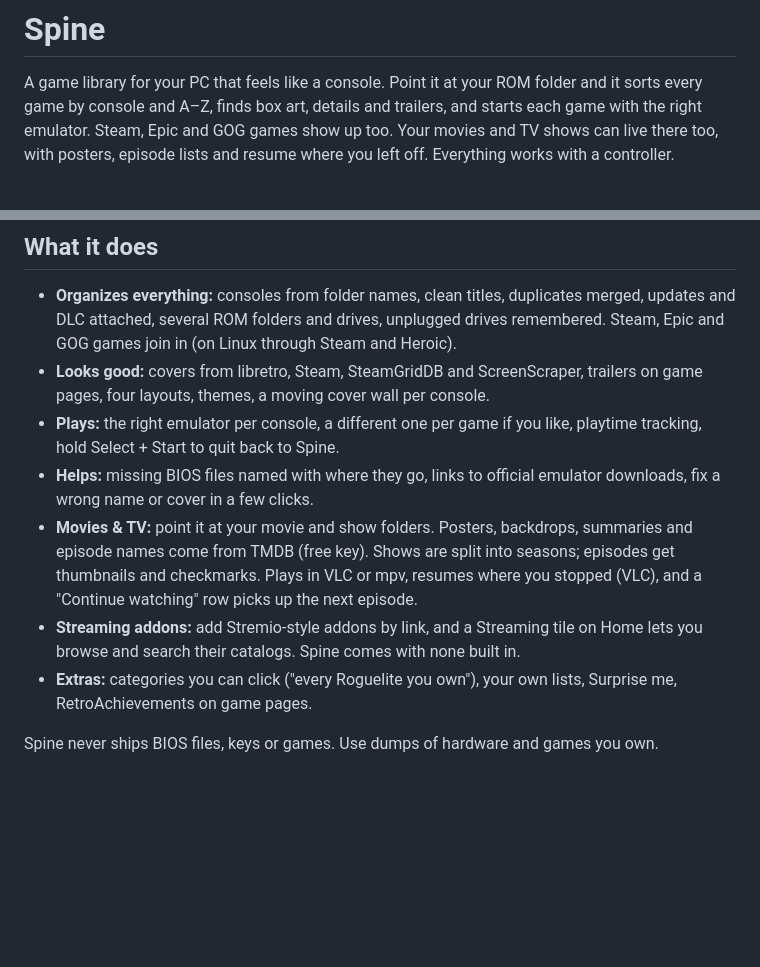
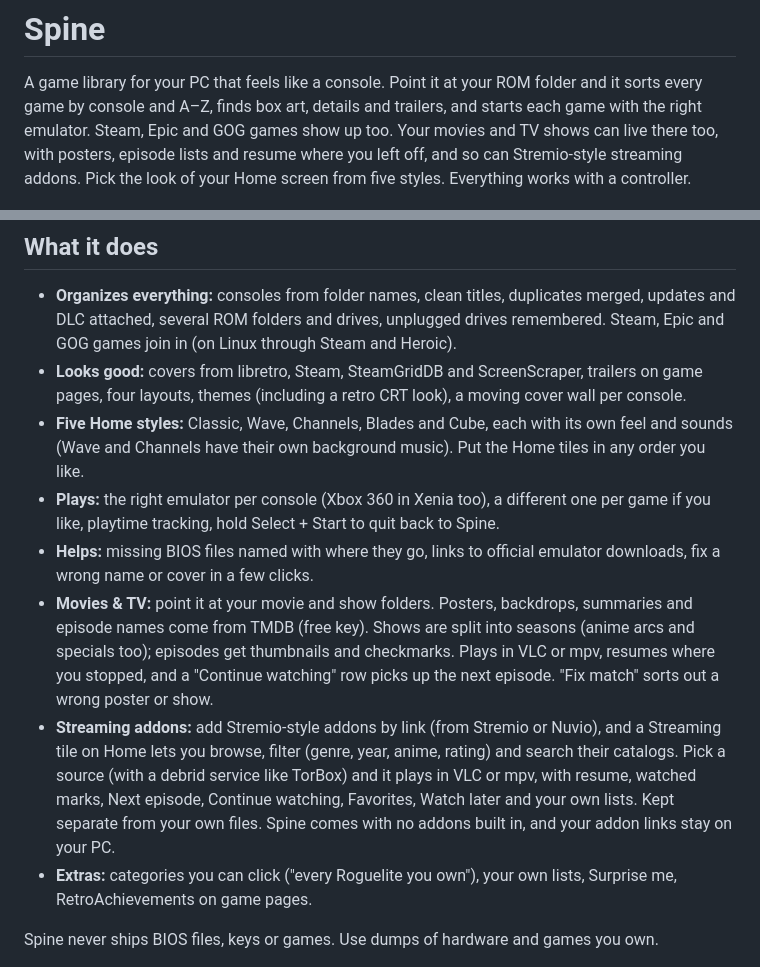
Before and after one commit to paperwolf2350-lab/Spine, a Markdown page: README.md, 2 parts joined by grey strips. GitHub-like rendering; blank space fills up the shorter version.

Commit message:
README: Home styles, streaming lists, filters and sources
Co-Authored-By: Claude Opus 5.5 <noreply@anthropic.com>
Claude-Session: https://claude.ai/code/session_01K5e1cET4qJEENahX5Y96jg

```diff
--- a/README.md
+++ b/README.md
@@ -4,7 +4,8 @@ A game library for your PC that feels like a console. Point it at your ROM
 folder and it sorts every game by console and A–Z, finds box art, details and
 trailers, and starts each game with the right emulator. Steam, Epic and GOG
 games show up too. Your movies and TV shows can live there too, with posters, episode lists and
-resume where you left off. Everything works with a controller.
+resume where you left off, and so can Stremio-style streaming addons. Pick the look of your Home
+screen from five styles. Everything works with a controller.
 
 ![Spine's home screen: consoles in a row, with Continue playing below](docs/screenshots/home.jpg)
 
@@ -51,17 +52,26 @@ packages, or AppImages in `~/Applications` (EmuDeck's layout) on Linux.
   merged, updates and DLC attached, several ROM folders and drives, unplugged
   drives remembered. Steam, Epic and GOG games join in (on Linux through Steam and Heroic).
 - **Looks good:** covers from libretro, Steam, SteamGridDB and ScreenScraper,
-  trailers on game pages, four layouts, themes, a moving cover wall per console.
-- **Plays:** the right emulator per console, a different one per game if you
-  like, playtime tracking, hold Select + Start to quit back to Spine.
+  trailers on game pages, four layouts, themes (including a retro CRT look), a moving
+  cover wall per console.
+- **Five Home styles:** Classic, Wave, Channels, Blades and Cube, each with its own
+  feel and sounds (Wave and Channels have their own background music). Put the Home
+  tiles in any order you like.
+- **Plays:** the right emulator per console (Xbox 360 in Xenia too), a different one
+  per game if you like, playtime tracking, hold Select + Start to quit back to Spine.
 - **Helps:** missing BIOS files named with where they go, links to official
   emulator downloads, fix a wrong name or cover in a few clicks.
 - **Movies & TV:** point it at your movie and show folders. Posters, backdrops,
   summaries and episode names come from TMDB (free key). Shows are split into
-  seasons; episodes get thumbnails and checkmarks. Plays in VLC or mpv, resumes
-  where you stopped (VLC), and a "Continue watching" row picks up the next episode.
-- **Streaming addons:** add Stremio-style addons by link, and a Streaming tile on Home
-  lets you browse and search their catalogs. Spine comes with none built in.
+  seasons (anime arcs and specials too); episodes get thumbnails and checkmarks. Plays
+  in VLC or mpv, resumes where you stopped, and a "Continue watching" row picks up the
+  next episode. "Fix match" sorts out a wrong poster or show.
+- **Streaming addons:** add Stremio-style addons by link (from Stremio or Nuvio), and a
+  Streaming tile on Home lets you browse, filter (genre, year, anime, rating) and search
+  their catalogs. Pick a source (with a debrid service like TorBox) and it plays in VLC
+  or mpv, with resume, watched marks, Next episode, Continue watching, Favorites,
+  Watch later and your own lists. Kept separate from your own files. Spine comes with
+  no addons built in, and your addon links stay on your PC.
 - **Extras:** categories you can click ("every Roguelite you own"), your own
   lists, Surprise me, RetroAchievements on game pages.
 
```
